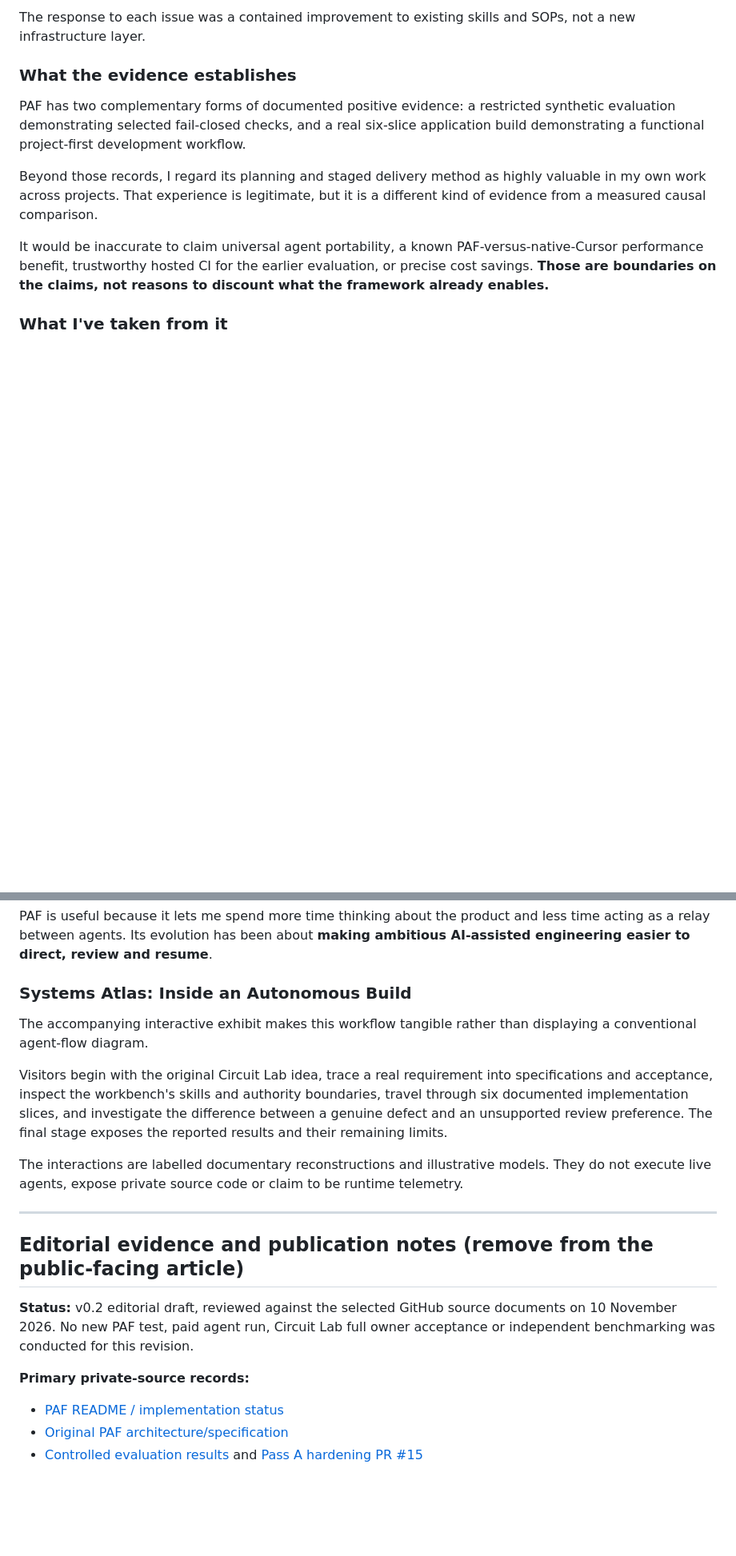
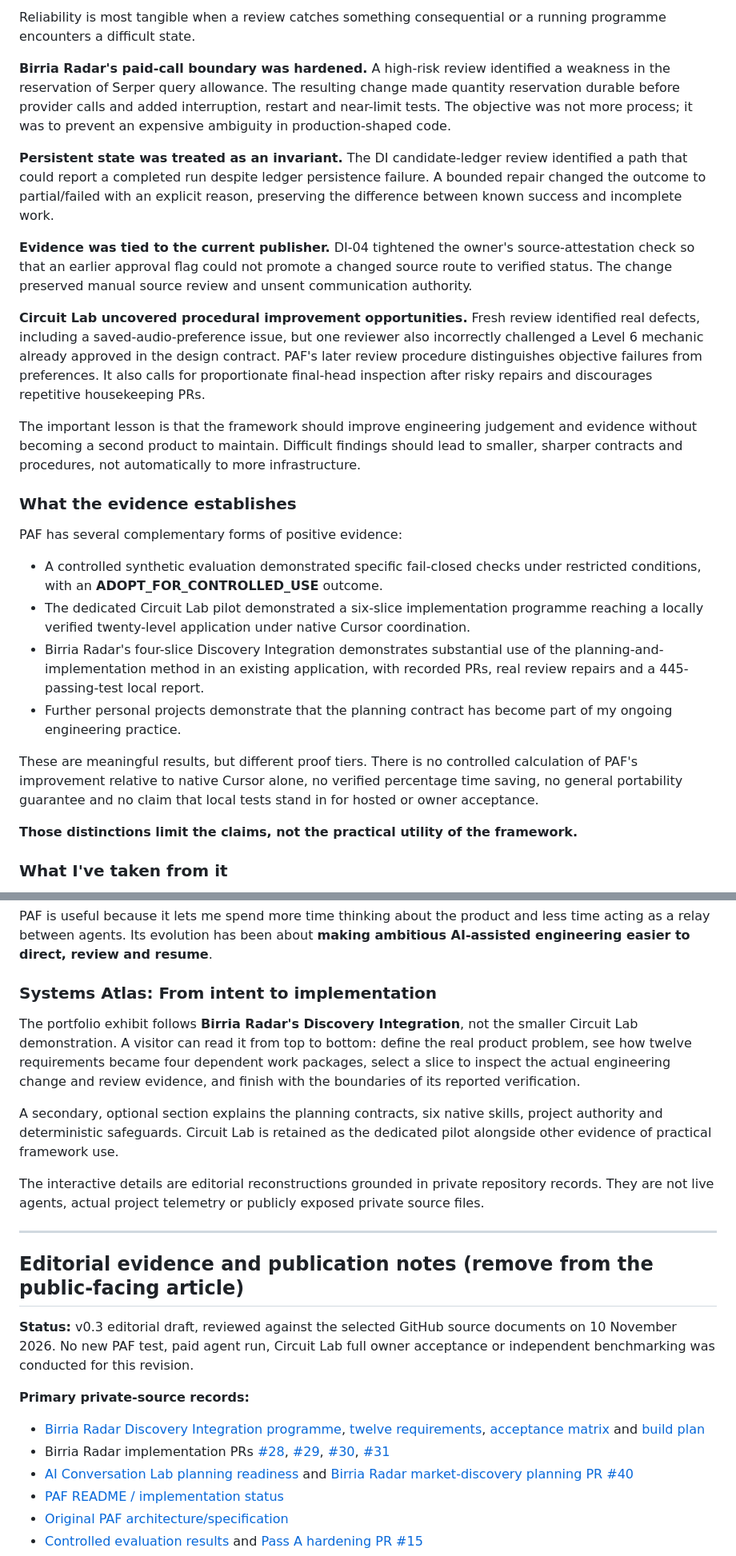
Before and after one commit to D4V1DW/portfo, a Markdown page: case-studies/paf/CASE_STUDY_DRAFT.md, 2 parts joined by grey strips. Shown at 80% size. GitHub-like rendering; blank space fills up the shorter version.

```diff
--- a/case-studies/paf/CASE_STUDY_DRAFT.md
+++ b/case-studies/paf/CASE_STUDY_DRAFT.md
@@ -109,13 +106,28 @@ The pilot also produced concrete lessons that improved the workbench.
 
-The response to each issue was a contained improvement to existing skills and SOPs, not a new infrastructure layer.
+Reliability is most tangible when a review catches something consequential or a running programme encounters a difficult state.
+
+**Birria Radar's paid-call boundary was hardened.** A high-risk review identified a weakness in the reservation of Serper query allowance. The resulting change made quantity reservation durable before provider calls and added interruption, restart and near-limit tests. The objective was not more process; it was to prevent an expensive ambiguity in production-shaped code.
+
+**Persistent state was treated as an invariant.** The DI candidate-ledger review identified a path that could report a completed run despite ledger persistence failure. A bounded repair changed the outcome to partial/failed with an explicit reason, preserving the difference between known success and incomplete work.
+
+**Evidence was tied to the current publisher.** DI-04 tightened the owner's source-attestation check so that an earlier approval flag could not promote a changed source route to verified status. The change preserved manual source review and unsent communication authority.
+
+**Circuit Lab uncovered procedural improvement opportunities.** Fresh review identified real defects, including a saved-audio-preference issue, but one reviewer also incorrectly challenged a Level 6 mechanic already approved in the design contract. PAF's later review procedure distinguishes objective failures from preferences. It also calls for proportionate final-head inspection after risky repairs and discourages repetitive housekeeping PRs.
+
+The important lesson is that the framework should improve engineering judgement and evidence without becoming a second product to maintain. Difficult findings should lead to smaller, sharper contracts and procedures, not automatically to more infrastructure.
 
 ### What the evidence establishes
 
-PAF has two complementary forms of documented positive evidence: a restricted synthetic evaluation demonstrating selected fail-closed checks, and a real six-slice application build demonstrating a functional project-first development workflow.
+PAF has several complementary forms of positive evidence:
 
-Beyond those records, I regard its planning and staged delivery method as highly valuable in my own work across projects. That experience is legitimate, but it is a different kind of evidence from a measured causal comparison.
+- A controlled synthetic evaluation demonstrated specific fail-closed checks under restricted conditions, with an **ADOPT_FOR_CONTROLLED_USE** outcome.
+- The dedicated Circuit Lab pilot demonstrated a six-slice implementation programme reaching a locally verified twenty-level application under native Cursor coordination.
+- Birria Radar's four-slice Discovery Integration demonstrates substantial use of the planning-and-implementation method in an existing application, with recorded PRs, real review repairs and a 445-passing-test local report.
+- Further personal projects demonstrate that the planning contract has become part of my ongoing engineering practice.
 
-It would be inaccurate to claim universal agent portability, a known PAF-versus-native-Cursor performance benefit, trustworthy hosted CI for the earlier evaluation, or precise cost savings. **Those are boundaries on the claims, not reasons to discount what the framework already enables.**
+These are meaningful results, but different proof tiers. There is no controlled calculation of PAF's improvement relative to native Cursor alone, no verified percentage time saving, no general portability guarantee and no claim that local tests stand in for hosted or owner acceptance.
+
+**Those distinctions limit the claims, not the practical utility of the framework.**
 
 ### What I've taken from it
 
@@ -125,21 +137,24 @@ The developer retains ownership of requirements and material decisions. The repo
 
 PAF is useful because it lets me spend more time thinking about the product and less time acting as a relay between agents. Its evolution has been about **making ambitious AI-assisted engineering easier to direct, review and resume**.
 
-### Systems Atlas: Inside an Autonomous Build
+### Systems Atlas: From intent to implementation
 
-The accompanying interactive exhibit makes this workflow tangible rather than displaying a conventional agent-flow diagram.
+The portfolio exhibit follows **Birria Radar's Discovery Integration**, not the smaller Circuit Lab demonstration. A visitor can read it from top to bottom: define the real product problem, see how twelve requirements became four dependent work packages, select a slice to inspect the actual engineering change and review evidence, and finish with the boundaries of its reported verification.
 
-Visitors begin with the original Circuit Lab idea, trace a real requirement into specifications and acceptance, inspect the workbench's skills and authority boundaries, travel through six documented implementation slices, and investigate the difference between a genuine defect and an unsupported review preference. The final stage exposes the reported results and their remaining limits.
+A secondary, optional section explains the planning contracts, six native skills, project authority and deterministic safeguards. Circuit Lab is retained as the dedicated pilot alongside other evidence of practical framework use.
 
-The interactions are labelled documentary reconstructions and illustrative models. They do not execute live agents, expose private source code or claim to be runtime telemetry.
+The interactive details are editorial reconstructions grounded in private repository records. They are not live agents, actual project telemetry or publicly exposed private source files.
 
 ---
 
 ## Editorial evidence and publication notes (remove from the public-facing article)
 
-**Status:** v0.2 editorial draft, reviewed against the selected GitHub source documents on 10 November 2026. No new PAF test, paid agent run, Circuit Lab full owner acceptance or independent benchmarking was conducted for this revision.
+**Status:** v0.3 editorial draft, reviewed against the selected GitHub source documents on 10 November 2026. No new PAF test, paid agent run, Circuit Lab full owner acceptance or independent benchmarking was conducted for this revision.
 
 **Primary private-source records:**
+- [Birria Radar Discovery Integration programme](https://github.com/D4V1DW/birria-radar/blob/main/docs/programmes/discovery-integration/README.md), [twelve requirements](https://github.com/D4V1DW/birria-radar/blob/main/docs/programmes/discovery-integration/PRODUCT_SPEC.md), [acceptance matrix](https://github.com/D4V1DW/birria-radar/blob/main/docs/programmes/discovery-integration/ACCEPTANCE.md) and [build plan](https://github.com/D4V1DW/birria-radar/blob/main/docs/programmes/discovery-integration/BUILD_PLAN.md)
+- Birria Radar implementation PRs [#28](https://github.com/D4V1DW/birria-radar/pull/28), [#29](https://github.com/D4V1DW/birria-radar/pull/29), [#30](https://github.com/D4V1DW/birria-radar/pull/30), [#31](https://github.com/D4V1DW/birria-radar/pull/31)
+- [AI Conversation Lab planning readiness](https://github.com/D4V1DW/ai-conversation-lab/blob/main/docs/PLANNING_READINESS.md) and [Birria Radar market-discovery planning PR #40](https://github.com/D4V1DW/birria-radar/pull/40)
 - [PAF README / implementation status](https://github.com/D4V1DW/agent-framework/blob/main/README.md)
 - [Original PAF architecture/specification](https://github.com/D4V1DW/agent-framework/blob/main/PERSONAL_AI_AGENT_FRAMEWORK_SPEC.md)
 - [Controlled evaluation results](https://github.com/D4V1DW/agent-framework/blob/main/docs/PAF-GOOD-ENOUGH-RESULTS.md) and [Pass A hardening PR #15](https://github.com/D4V1DW/agent-framework/pull/15)
```
Also changed, not shown: other parts of case-studies/paf/CASE_STUDY_DRAFT.md (+23 -26 lines).
